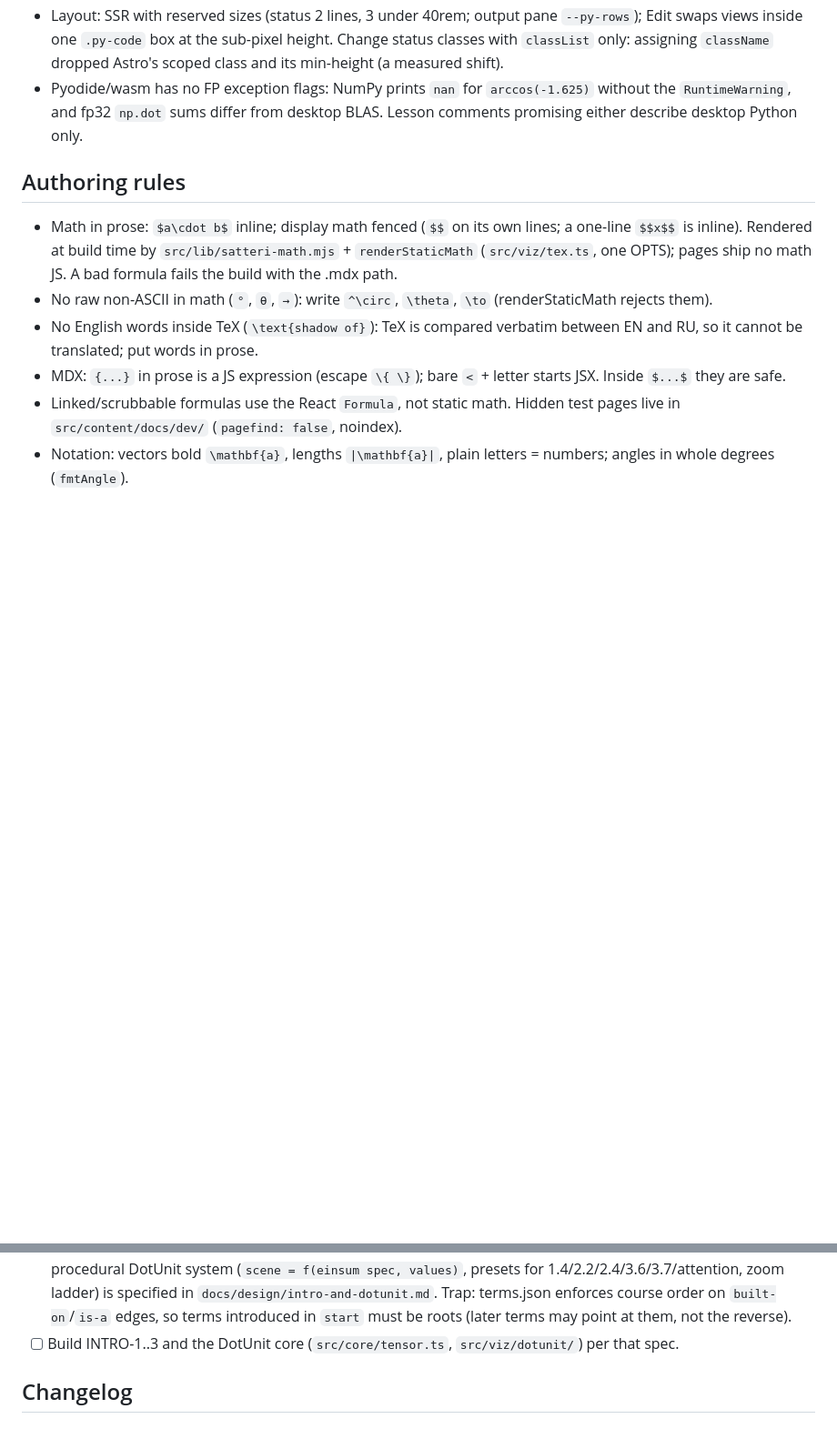
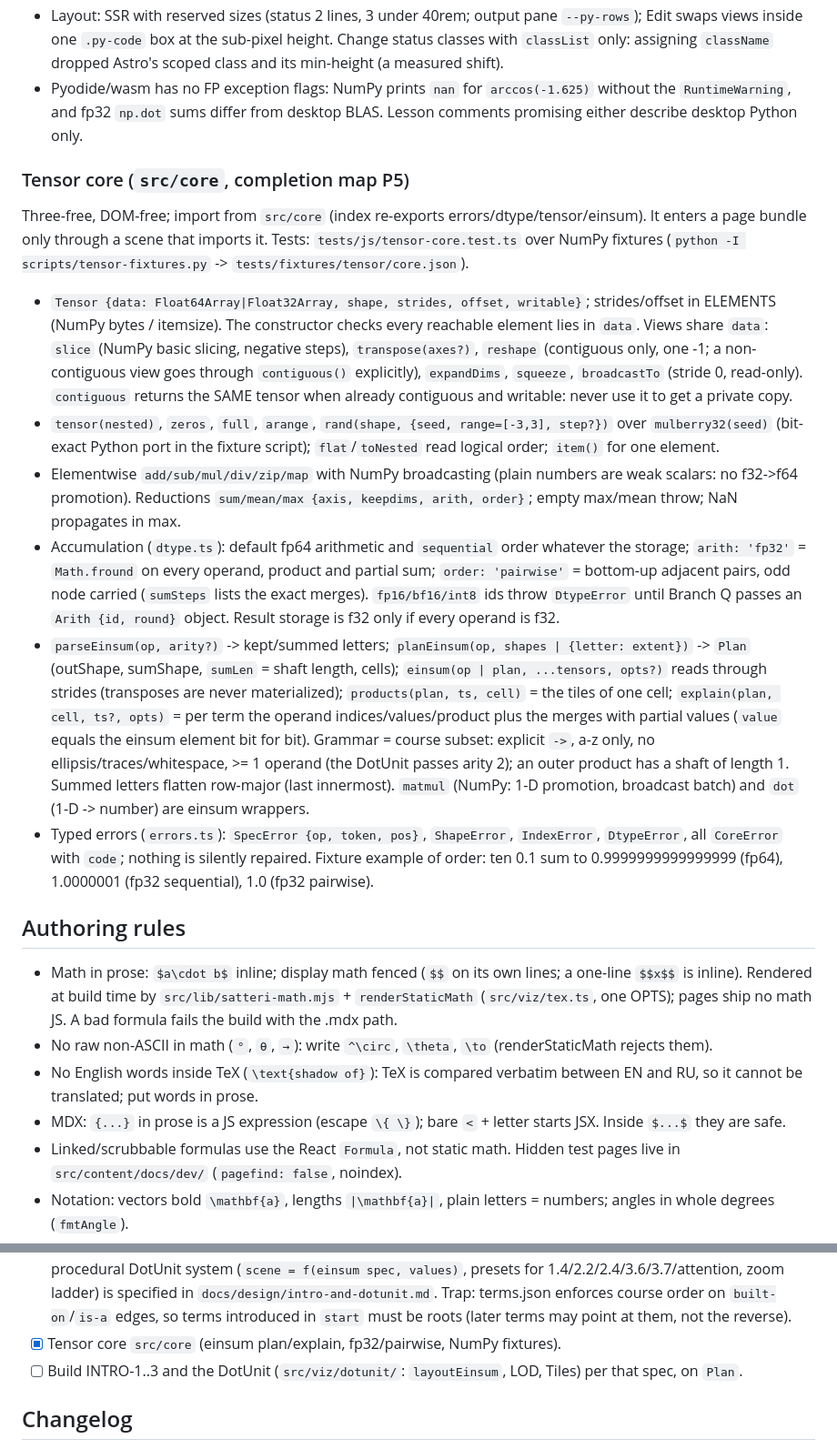
Before and after one commit to ssoj13/course_ai_math, a Markdown page: AGENTS.md, 2 parts joined by grey strips. Shown at 91% size. Drawn GitHub-style; blank space fills up the shorter version.

Commit message:
docs: AGENTS.md tensor core contract

```diff
--- a/AGENTS.md
+++ b/AGENTS.md
@@ -306,6 +306,35 @@ Implemented (Task 9, 2026-10-11):
 - Pyodide/wasm has no FP exception flags: NumPy prints `nan` for `arccos(-1.625)` without the `RuntimeWarning`, and
   fp32 `np.dot` sums differ from desktop BLAS. Lesson comments promising either describe desktop Python only.
 
+### Tensor core (`src/core`, completion map P5)
+
+Three-free, DOM-free; import from `src/core` (index re-exports errors/dtype/tensor/einsum). It enters a page bundle
+only through a scene that imports it. Tests: `tests/js/tensor-core.test.ts` over NumPy fixtures
+(`python -I scripts/tensor-fixtures.py` -> `tests/fixtures/tensor/core.json`).
+- `Tensor {data: Float64Array|Float32Array, shape, strides, offset, writable}`; strides/offset in ELEMENTS (NumPy
+  bytes / itemsize). The constructor checks every reachable element lies in `data`. Views share `data`: `slice`
+  (NumPy basic slicing, negative steps), `transpose(axes?)`, `reshape` (contiguous only, one -1; a non-contiguous view
+  goes through `contiguous()` explicitly), `expandDims`, `squeeze`, `broadcastTo` (stride 0, read-only).
+  `contiguous` returns the SAME tensor when already contiguous and writable: never use it to get a private copy.
+- `tensor(nested)`, `zeros`, `full`, `arange`, `rand(shape, {seed, range=[-3,3], step?})` over `mulberry32(seed)`
+  (bit-exact Python port in the fixture script); `flat`/`toNested` read logical order; `item()` for one element.
+- Elementwise `add/sub/mul/div/zip/map` with NumPy broadcasting (plain numbers are weak scalars: no f32->f64
+  promotion). Reductions `sum/mean/max {axis, keepdims, arith, order}`; empty max/mean throw; NaN propagates in max.
+- Accumulation (`dtype.ts`): default fp64 arithmetic and `sequential` order whatever the storage; `arith: 'fp32'` =
+  `Math.fround` on every operand, product and partial sum; `order: 'pairwise'` = bottom-up adjacent pairs, odd node
+  carried (`sumSteps` lists the exact merges). `fp16/bf16/int8` ids throw `DtypeError` until Branch Q passes an
+  `Arith {id, round}` object. Result storage is f32 only if every operand is f32.
+- `parseEinsum(op, arity?)` -> kept/summed letters; `planEinsum(op, shapes | {letter: extent})` -> `Plan` (outShape,
+  sumShape, `sumLen` = shaft length, cells); `einsum(op | plan, ...tensors, opts?)` reads through strides (transposes
+  are never materialized); `products(plan, ts, cell)` = the tiles of one cell; `explain(plan, cell, ts?, opts)` =
+  per term the operand indices/values/product plus the merges with partial values (`value` equals the einsum element
+  bit for bit). Grammar = course subset: explicit `->`, a-z only, no ellipsis/traces/whitespace, >= 1 operand (the
+  DotUnit passes arity 2); an outer product has a shaft of length 1. Summed letters flatten row-major (last innermost).
+  `matmul` (NumPy: 1-D promotion, broadcast batch) and `dot` (1-D -> number) are einsum wrappers.
+- Typed errors (`errors.ts`): `SpecError {op, token, pos}`, `ShapeError`, `IndexError`, `DtypeError`, all
+  `CoreError` with `code`; nothing is silently repaired. Fixture example of order: ten 0.1 sum to 0.9999999999999999
+  (fp64), 1.0000001 (fp32 sequential), 1.0 (fp32 pairwise).
+
 ## Authoring rules
 
 - Math in prose: `$a\cdot b$` inline; display math fenced (`$$` on its own lines; a one-line `$$x$$` is inline).
@@ -385,7 +414,8 @@ Implemented (Task 9, 2026-10-11):
   procedural DotUnit system (`scene = f(einsum spec, values)`, presets for 1.4/2.2/2.4/3.6/3.7/attention, zoom ladder)
   is specified in `docs/design/intro-and-dotunit.md`. Trap: terms.json enforces course order on `built-on`/`is-a`
   edges, so terms introduced in `start` must be roots (later terms may point at them, not the reverse).
-- [ ] Build INTRO-1..3 and the DotUnit core (`src/core/tensor.ts`, `src/viz/dotunit/`) per that spec.
+- [x] Tensor core `src/core` (einsum plan/explain, fp32/pairwise, NumPy fixtures).
+- [ ] Build INTRO-1..3 and the DotUnit (`src/viz/dotunit/`: `layoutEinsum`, LOD, Tiles) per that spec, on `Plan`.
 
 ## Changelog
 
```
